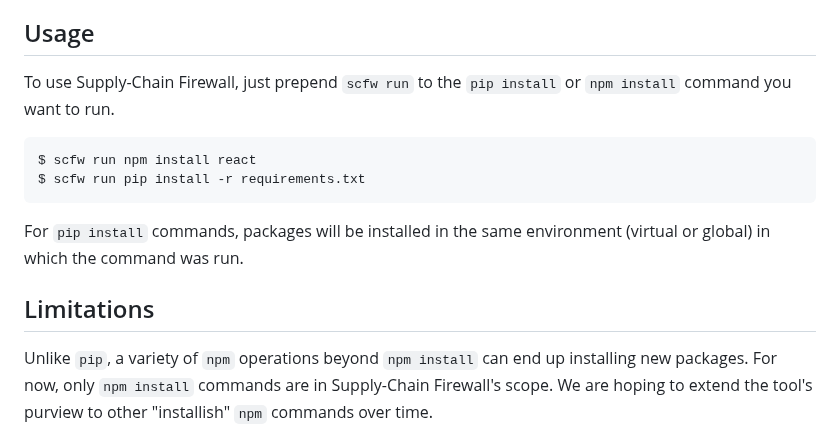
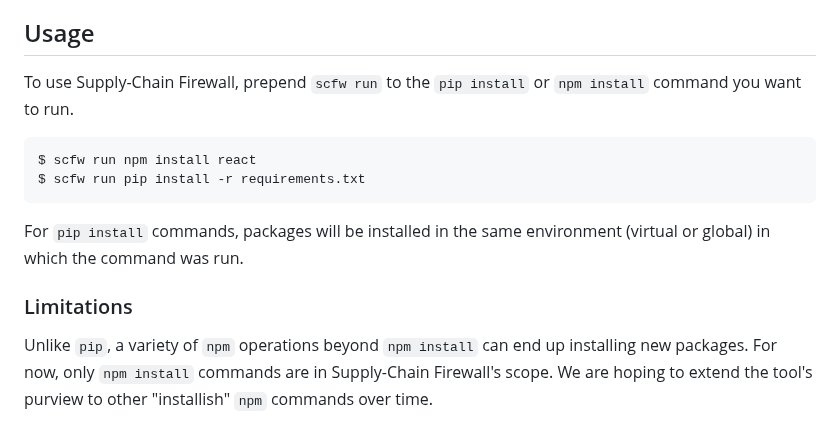
Before and after one commit to DataDog/supply-chain-firewall, a Markdown page: README.md, the part around the change. Rendered like a GitHub page.

Commit message:
Finessing README

````diff
--- a/README.md
+++ b/README.md
@@ -57,7 +57,7 @@ Currently, Supply-Chain Firewall is only fully supported on macOS systems, thoug
 
 ## Usage
 
-To use Supply-Chain Firewall, just prepend `scfw run` to the `pip install` or `npm install` command you want to run.
+To use Supply-Chain Firewall, prepend `scfw run` to the `pip install` or `npm install` command you want to run.
 
 ```
 $ scfw run npm install react
@@ -66,7 +66,7 @@ $ scfw run pip install -r requirements.txt
 
 For `pip install` commands, packages will be installed in the same environment (virtual or global) in which the command was run.
 
-## Limitations
+### Limitations
 
 Unlike `pip`, a variety of `npm` operations beyond `npm install` can end up installing new packages.  For now, only `npm install` commands are in Supply-Chain Firewall's scope.  We are hoping to extend the tool's purview to other "installish" `npm` commands over time.
 
````
